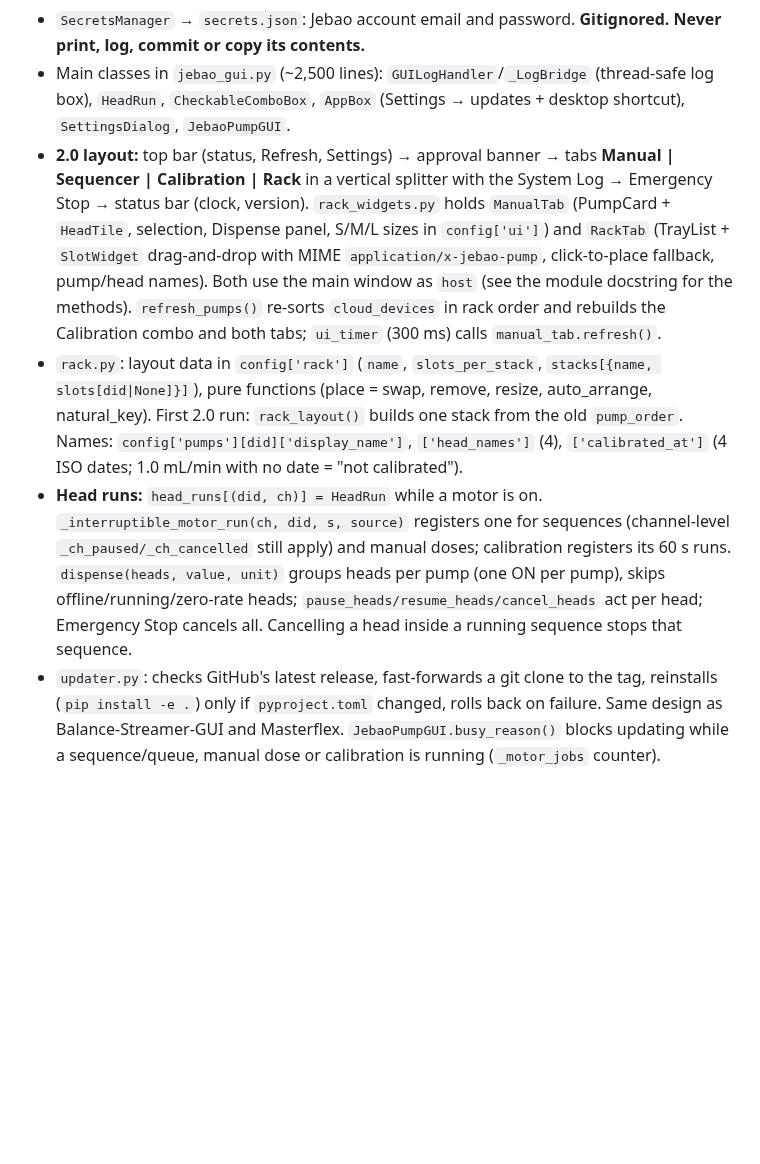
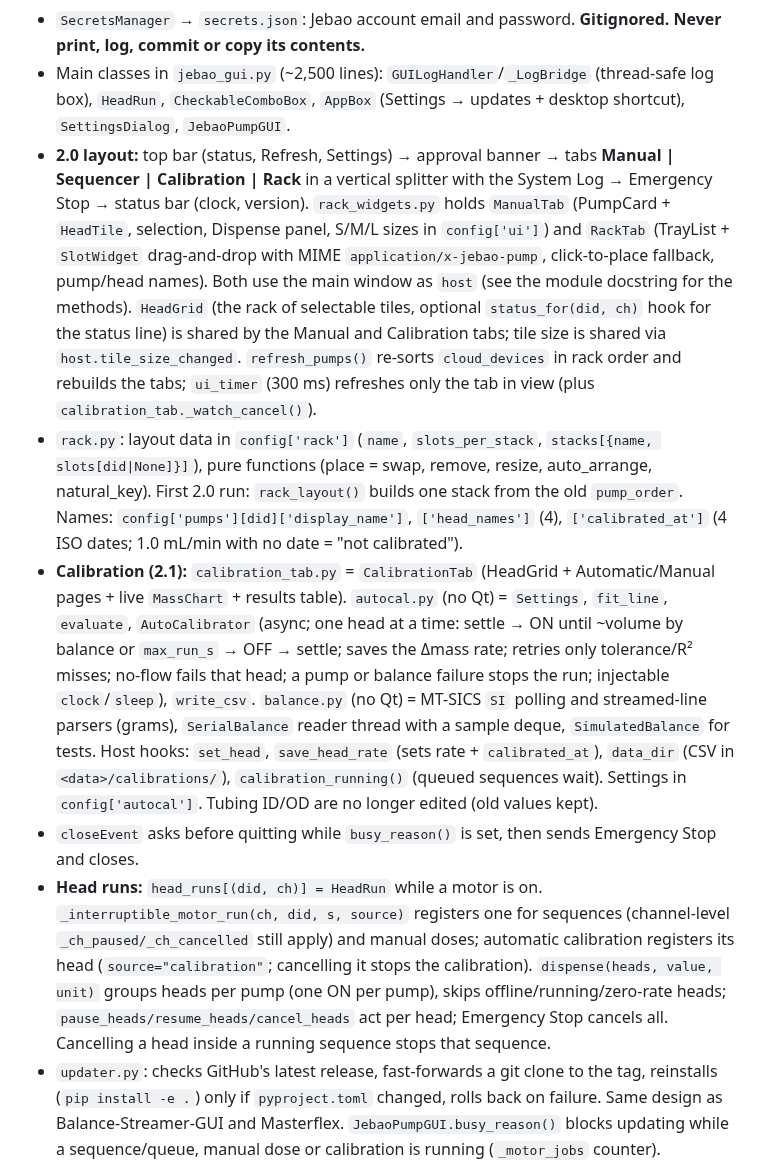
Before and after one commit to brandonbtm29/Jebao-Pump-Sequencer, a Markdown page: CLAUDE.md, the part around the change. GitHub-like rendering; blank space fills up the shorter version.

```diff
--- a/CLAUDE.md
+++ b/CLAUDE.md
@@ -15,9 +15,11 @@ PyQt6 app that drives Jebao MD-4.4 / Doser 2.4 4-channel dosing pumps (5 pumps,
 - `ConfigManager` → `jebao_config.json`: names, calibration (flow rates) and last volumes, keyed by cloud device id (`did`).
 - `SecretsManager` → `secrets.json`: Jebao account email and password. **Gitignored. Never print, log, commit or copy its contents.**
 - Main classes in `jebao_gui.py` (~2,500 lines): `GUILogHandler`/`_LogBridge` (thread-safe log box), `HeadRun`, `CheckableComboBox`, `AppBox` (Settings → updates + desktop shortcut), `SettingsDialog`, `JebaoPumpGUI`.
-- **2.0 layout:** top bar (status, Refresh, Settings) → approval banner → tabs **Manual | Sequencer | Calibration | Rack** in a vertical splitter with the System Log → Emergency Stop → status bar (clock, version). `rack_widgets.py` holds `ManualTab` (PumpCard + `HeadTile`, selection, Dispense panel, S/M/L sizes in `config['ui']`) and `RackTab` (TrayList + `SlotWidget` drag-and-drop with MIME `application/x-jebao-pump`, click-to-place fallback, pump/head names). Both use the main window as `host` (see the module docstring for the methods). `refresh_pumps()` re-sorts `cloud_devices` in rack order and rebuilds the Calibration combo and both tabs; `ui_timer` (300 ms) calls `manual_tab.refresh()`.
+- **2.0 layout:** top bar (status, Refresh, Settings) → approval banner → tabs **Manual | Sequencer | Calibration | Rack** in a vertical splitter with the System Log → Emergency Stop → status bar (clock, version). `rack_widgets.py` holds `ManualTab` (PumpCard + `HeadTile`, selection, Dispense panel, S/M/L sizes in `config['ui']`) and `RackTab` (TrayList + `SlotWidget` drag-and-drop with MIME `application/x-jebao-pump`, click-to-place fallback, pump/head names). Both use the main window as `host` (see the module docstring for the methods). `HeadGrid` (the rack of selectable tiles, optional `status_for(did, ch)` hook for the status line) is shared by the Manual and Calibration tabs; tile size is shared via `host.tile_size_changed`. `refresh_pumps()` re-sorts `cloud_devices` in rack order and rebuilds the tabs; `ui_timer` (300 ms) refreshes only the tab in view (plus `calibration_tab._watch_cancel()`).
 - `rack.py`: layout data in `config['rack']` (`name`, `slots_per_stack`, `stacks[{name, slots[did|None]}]`), pure functions (place = swap, remove, resize, auto_arrange, natural_key). First 2.0 run: `rack_layout()` builds one stack from the old `pump_order`. Names: `config['pumps'][did]['display_name']`, `['head_names']` (4), `['calibrated_at']` (4 ISO dates; 1.0 mL/min with no date = "not calibrated").
-- **Head runs:** `head_runs[(did, ch)] = HeadRun` while a motor is on. `_interruptible_motor_run(ch, did, s, source)` registers one for sequences (channel-level `_ch_paused/_ch_cancelled` still apply) and manual doses; calibration registers its 60 s runs. `dispense(heads, value, unit)` groups heads per pump (one ON per pump), skips offline/running/zero-rate heads; `pause_heads/resume_heads/cancel_heads` act per head; Emergency Stop cancels all. Cancelling a head inside a running sequence stops that sequence.
+- **Calibration (2.1):** `calibration_tab.py` = `CalibrationTab` (HeadGrid + Automatic/Manual pages + live `MassChart` + results table). `autocal.py` (no Qt) = `Settings`, `fit_line`, `evaluate`, `AutoCalibrator` (async; one head at a time: settle → ON until ~volume by balance or `max_run_s` → OFF → settle; saves the Δmass rate; retries only tolerance/R² misses; no-flow fails that head; a pump or balance failure stops the run; injectable `clock`/`sleep`), `write_csv`. `balance.py` (no Qt) = MT-SICS `SI` polling and streamed-line parsers (grams), `SerialBalance` reader thread with a sample deque, `SimulatedBalance` for tests. Host hooks: `set_head`, `save_head_rate` (sets rate + `calibrated_at`), `data_dir` (CSV in `<data>/calibrations/`), `calibration_running()` (queued sequences wait). Settings in `config['autocal']`. Tubing ID/OD are no longer edited (old values kept).
+- `closeEvent` asks before quitting while `busy_reason()` is set, then sends Emergency Stop and closes.
+- **Head runs:** `head_runs[(did, ch)] = HeadRun` while a motor is on. `_interruptible_motor_run(ch, did, s, source)` registers one for sequences (channel-level `_ch_paused/_ch_cancelled` still apply) and manual doses; automatic calibration registers its head (`source="calibration"`; cancelling it stops the calibration). `dispense(heads, value, unit)` groups heads per pump (one ON per pump), skips offline/running/zero-rate heads; `pause_heads/resume_heads/cancel_heads` act per head; Emergency Stop cancels all. Cancelling a head inside a running sequence stops that sequence.
 - `updater.py`: checks GitHub's latest release, fast-forwards a git clone to the tag, reinstalls (`pip install -e .`) only if `pyproject.toml` changed, rolls back on failure. Same design as Balance-Streamer-GUI and Masterflex. `JebaoPumpGUI.busy_reason()` blocks updating while a sequence/queue, manual dose or calibration is running (`_motor_jobs` counter).
 - Startup (`main()` → `start_background_tasks()` after 1.5 s): one GitHub release check (bottom-right `version_button` turns orange when outdated; click → Settings update offer) and `maintain_desktop_shortcut()` (creates the shortcut on first launch, refreshes it when `__version__` changed; per-copy record `desktop_shortcut.json`, gitignored; off via the Settings checkbox). Neither runs in tests (they never call `main()`).
 - `eventlog.py`: the system log on disk. `main()` prunes and loads this computer's history (`JebaoPumpGUI(history=...)`) and adds `DailyFileHandler` → `<data>/logs/events-YYYY-MM-DD-<computer>.log` (same folder as crash_log.py's error log) (computer name in the file name so SyncThing never sees two writers). Retention `log_keep_days` in jebao_config (default 30, Settings). Tests never call `main()`, so they don't write logs.
```
Also changed, not shown: README.md (+12 -4 lines), docs/screenshot-calibration.png (added), 1 other file.
